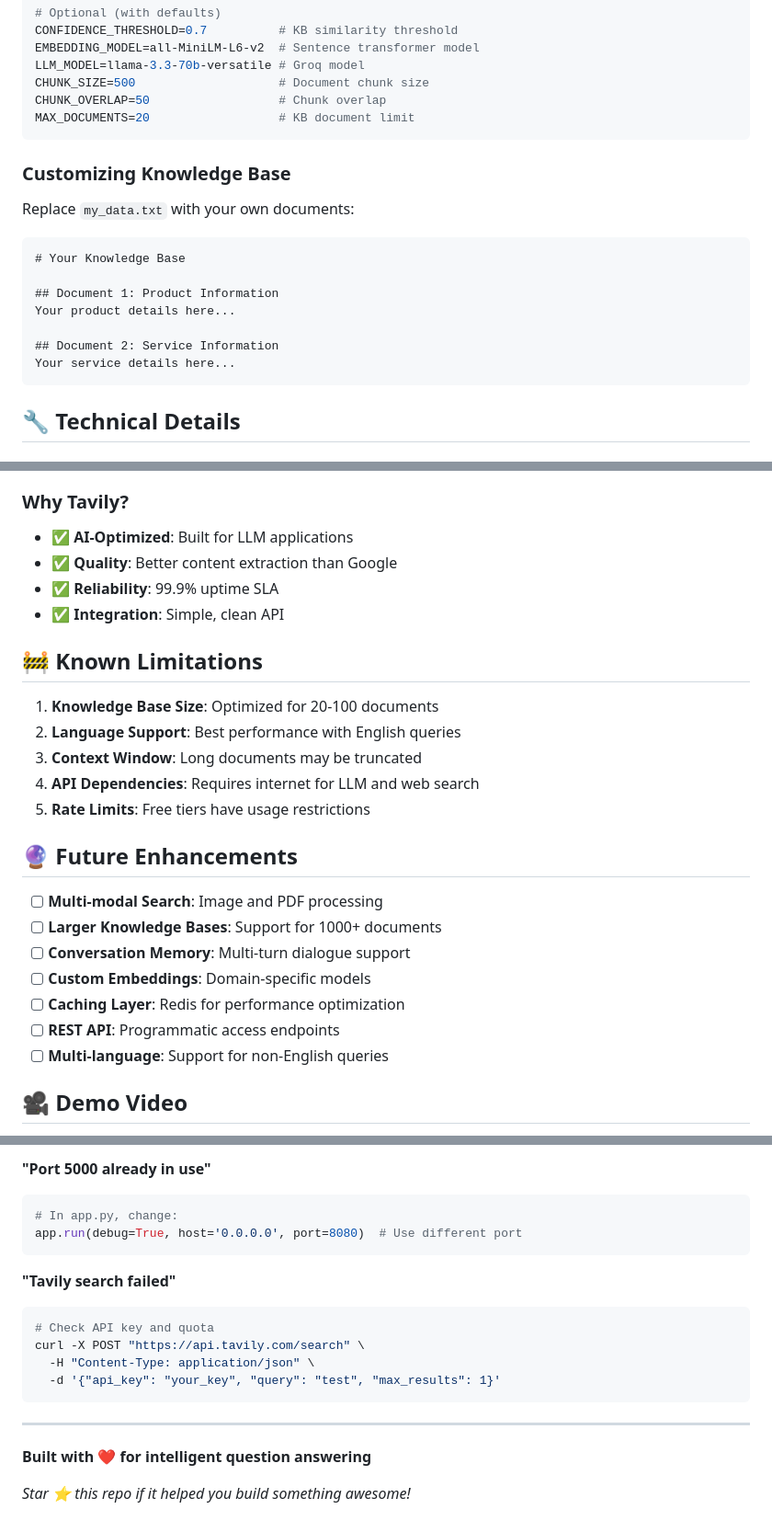
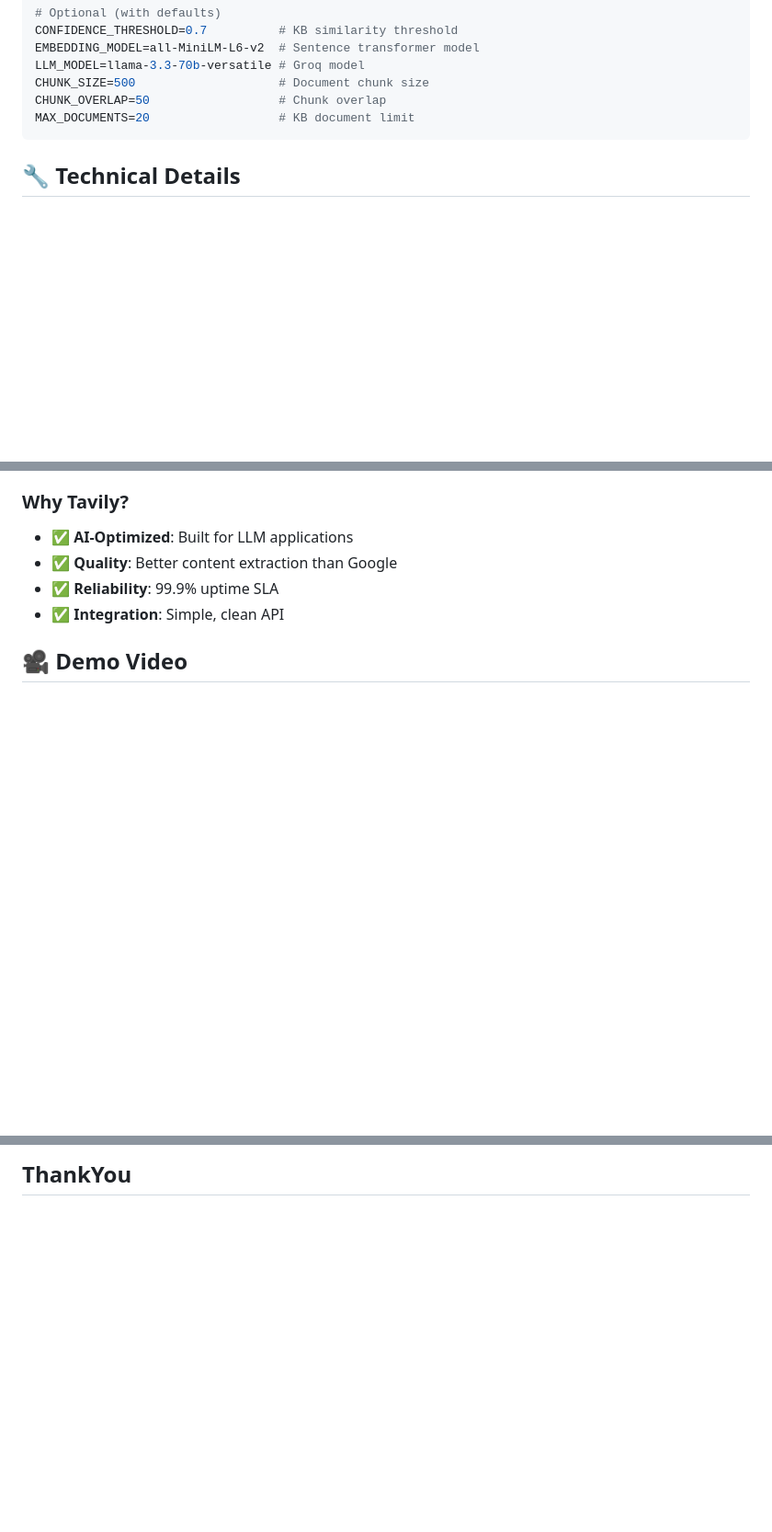
Before and after one commit to arkakran/Mini-Agentic-Pipeline, a Markdown page: README.md, 3 parts joined by grey strips. Shown at 92% size. Drawn GitHub-style; blank space fills up the shorter version.

````diff
--- a/README.md
+++ b/README.md
@@ -190,17 +183,6 @@ CHUNK_OVERLAP=50                  # Chunk overlap
 MAX_DOCUMENTS=20                  # KB document limit
 ```
 
-### Customizing Knowledge Base
-Replace `my_data.txt` with your own documents:
-```
-# Your Knowledge Base
-
-## Document 1: Product Information
-Your product details here...
-
-## Document 2: Service Information
-Your service details here...
-```
 
 ## 🔧 Technical Details
 
@@ -242,23 +224,5 @@ Your service details here...
 - ✅ **Reliability**: 99.9% uptime SLA
 - ✅ **Integration**: Simple, clean API
 
-## 🚧 Known Limitations
-
-1. **Knowledge Base Size**: Optimized for 20-100 documents
-2. **Language Support**: Best performance with English queries
-3. **Context Window**: Long documents may be truncated
-4. **API Dependencies**: Requires internet for LLM and web search
-5. **Rate Limits**: Free tiers have usage restrictions
-
-## 🔮 Future Enhancements
-
-- [ ] **Multi-modal Search**: Image and PDF processing
-- [ ] **Larger Knowledge Bases**: Support for 1000+ documents
-- [ ] **Conversation Memory**: Multi-turn dialogue support
-- [ ] **Custom Embeddings**: Domain-specific models
-- [ ] **Caching Layer**: Redis for performance optimization
-- [ ] **REST API**: Programmatic access endpoints
-- [ ] **Multi-language**: Support for non-English queries
-
 ## 🎥 Demo Video
 
@@ -336,19 +240 @@ pip install faiss-cpu==1.7.4
-**"Port 5000 already in use"**
-```python
-# In app.py, change:
-app.run(debug=True, host='0.0.0.0', port=8080)  # Use different port
-```
-
-**"Tavily search failed"**
-```bash
-# Check API key and quota
-curl -X POST "https://api.tavily.com/search" \
-  -H "Content-Type: application/json" \
-  -d '{"api_key": "your_key", "query": "test", "max_results": 1}'
-```
-
----
-
-**Built with ❤️ for intelligent question answering**
-
-*Star ⭐ this repo if it helped you build something awesome!*
+## ThankYou
````
Also changed, not shown: other parts of README.md (+2 -69 lines).
